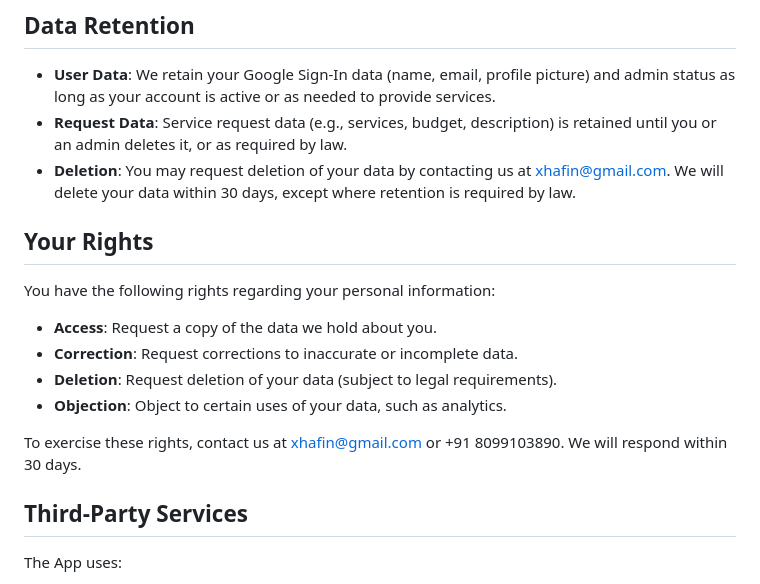
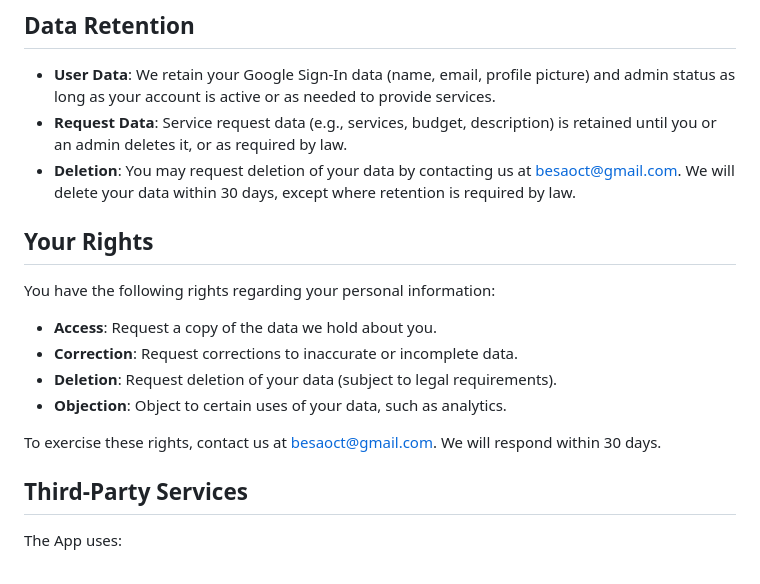
Before and after one commit to besaoct/pages, a Markdown page: rwork/privacy-policy.md, the part around the change. GitHub-like rendering.

```diff
--- a/rwork/privacy-policy.md
+++ b/rwork/privacy-policy.md
@@ -54,7 +54,7 @@ However, no method of transmission or storage is 100% secure. While we strive to
 
 - **User Data**: We retain your Google Sign-In data (name, email, profile picture) and admin status as long as your account is active or as needed to provide services.
 - **Request Data**: Service request data (e.g., services, budget, description) is retained until you or an admin deletes it, or as required by law.
-- **Deletion**: You may request deletion of your data by contacting us at xhafin@gmail.com. We will delete your data within 30 days, except where retention is required by law.
+- **Deletion**: You may request deletion of your data by contacting us at besaoct@gmail.com. We will delete your data within 30 days, except where retention is required by law.
 
 ## Your Rights
 
@@ -64,7 +64,7 @@ You have the following rights regarding your personal information:
 - **Deletion**: Request deletion of your data (subject to legal requirements).
 - **Objection**: Object to certain uses of your data, such as analytics.
 
-To exercise these rights, contact us at xhafin@gmail.com or +91 8099103890. We will respond within 30 days.
+To exercise these rights, contact us at besaoct@gmail.com. We will respond within 30 days.
 
 ## Third-Party Services
 
```
